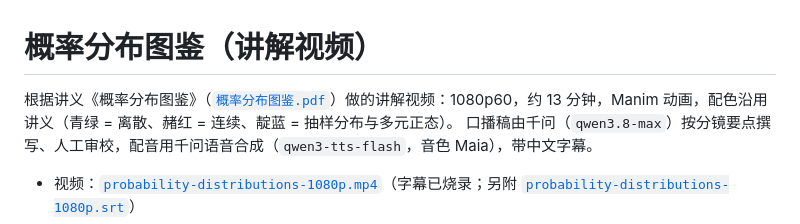
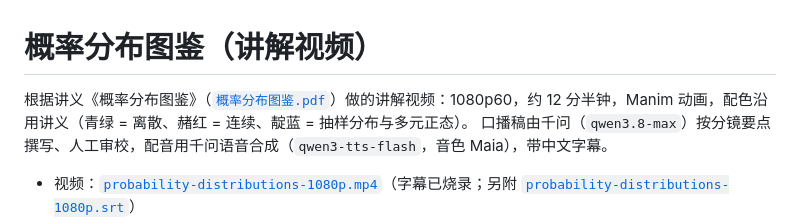
Before and after one commit to xhc144/Claude-lab-2, a Markdown page: probability-distributions-video/README.md, the part around the change. Drawn GitHub-style.

Commit message:
视频说明里的时长改成实际的约 12 分半钟
Co-Authored-By: Claude Opus 5.5 <noreply@anthropic.com>
Claude-Session: https://claude.ai/code/session_01UgD7nvkcQbAdchrKxjK2FK

```diff
--- a/probability-distributions-video/README.md
+++ b/probability-distributions-video/README.md
@@ -1,6 +1,6 @@
 # 概率分布图鉴（讲解视频）
 
-根据讲义《概率分布图鉴》（[`概率分布图鉴.pdf`](概率分布图鉴.pdf)）做的讲解视频：1080p60，约 13 分钟，Manim 动画，配色沿用讲义（青绿 = 离散、赭红 = 连续、靛蓝 = 抽样分布与多元正态）。
+根据讲义《概率分布图鉴》（[`概率分布图鉴.pdf`](概率分布图鉴.pdf)）做的讲解视频：1080p60，约 12 分半钟，Manim 动画，配色沿用讲义（青绿 = 离散、赭红 = 连续、靛蓝 = 抽样分布与多元正态）。
 口播稿由千问（`qwen3.8-max`）按分镜要点撰写、人工审校，配音用千问语音合成（`qwen3-tts-flash`，音色 Maia），带中文字幕。
 
 - 视频：[`probability-distributions-1080p.mp4`](probability-distributions-1080p.mp4)（字幕已烧录；另附 [`probability-distributions-1080p.srt`](probability-distributions-1080p.srt)）
```
